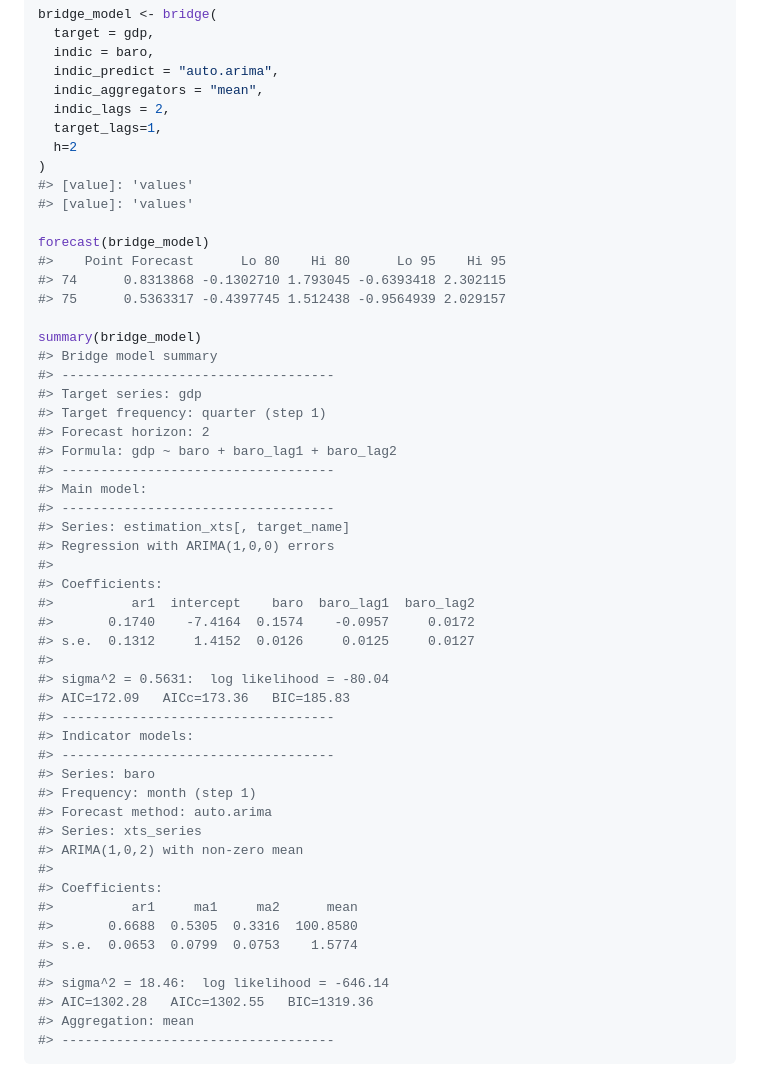
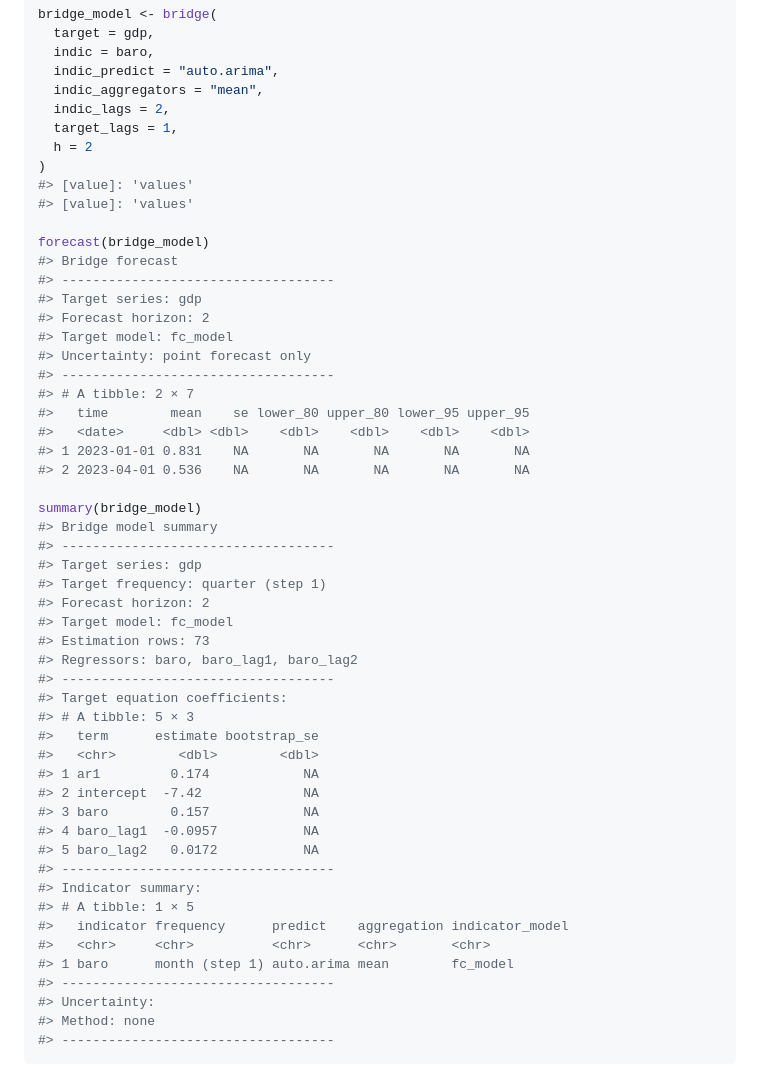
Before and after one commit to marcburri/bridgr, a Markdown page: README.md, the part around one of its changes. GitHub-like rendering.

````diff
--- a/README.md
+++ b/README.md
@@ -66,16 +66,25 @@ bridge_model <- bridge(
   indic_predict = "auto.arima",
   indic_aggregators = "mean",
   indic_lags = 2,
-  target_lags=1,
-  h=2
+  target_lags = 1,
+  h = 2
 )
 #> [value]: 'values'
 #> [value]: 'values'
 
 forecast(bridge_model)
-#>    Point Forecast      Lo 80    Hi 80      Lo 95    Hi 95
-#> 74      0.8313868 -0.1302710 1.793045 -0.6393418 2.302115
-#> 75      0.5363317 -0.4397745 1.512438 -0.9564939 2.029157
+#> Bridge forecast
+#> -----------------------------------
+#> Target series: gdp
+#> Forecast horizon: 2
+#> Target model: fc_model
+#> Uncertainty: point forecast only
+#> -----------------------------------
+#> # A tibble: 2 × 7
+#>   time        mean    se lower_80 upper_80 lower_95 upper_95
+#>   <date>     <dbl> <dbl>    <dbl>    <dbl>    <dbl>    <dbl>
+#> 1 2023-01-01 0.831    NA       NA       NA       NA       NA
+#> 2 2023-04-01 0.536    NA       NA       NA       NA       NA
 
 summary(bridge_model)
 #> Bridge model summary
@@ -83,37 +92,28 @@ summary(bridge_model)
 #> Target series: gdp
 #> Target frequency: quarter (step 1)
 #> Forecast horizon: 2
-#> Formula: gdp ~ baro + baro_lag1 + baro_lag2
+#> Target model: fc_model
+#> Estimation rows: 73
+#> Regressors: baro, baro_lag1, baro_lag2
 #> -----------------------------------
-#> Main model:
+#> Target equation coefficients:
+#> # A tibble: 5 × 3
+#>   term      estimate bootstrap_se
+#>   <chr>        <dbl>        <dbl>
+#> 1 ar1         0.174            NA
+#> 2 intercept  -7.42             NA
+#> 3 baro        0.157            NA
+#> 4 baro_lag1  -0.0957           NA
+#> 5 baro_lag2   0.0172           NA
 #> -----------------------------------
-#> Series: estimation_xts[, target_name]
-#> Regression with ARIMA(1,0,0) errors
-#>
-#> Coefficients:
-#>          ar1  intercept    baro  baro_lag1  baro_lag2
-#>       0.1740    -7.4164  0.1574    -0.0957     0.0172
-#> s.e.  0.1312     1.4152  0.0126     0.0125     0.0127
-#>
-#> sigma^2 = 0.5631:  log likelihood = -80.04
-#> AIC=172.09   AICc=173.36   BIC=185.83
+#> Indicator summary:
+#> # A tibble: 1 × 5
+#>   indicator frequency      predict    aggregation indicator_model
+#>   <chr>     <chr>          <chr>      <chr>       <chr>
+#> 1 baro      month (step 1) auto.arima mean        fc_model
 #> -----------------------------------
-#> Indicator models:
-#> -----------------------------------
-#> Series: baro
-#> Frequency: month (step 1)
-#> Forecast method: auto.arima
-#> Series: xts_series
-#> ARIMA(1,0,2) with non-zero mean
-#>
-#> Coefficients:
-#>          ar1     ma1     ma2      mean
-#>       0.6688  0.5305  0.3316  100.8580
-#> s.e.  0.0653  0.0799  0.0753    1.5774
-#>
-#> sigma^2 = 18.46:  log likelihood = -646.14
-#> AIC=1302.28   AICc=1302.55   BIC=1319.36
-#> Aggregation: mean
+#> Uncertainty:
+#> Method: none
 #> -----------------------------------
 ```
 
````
Also changed, not shown: other parts of README.md (+20 -31 lines).
